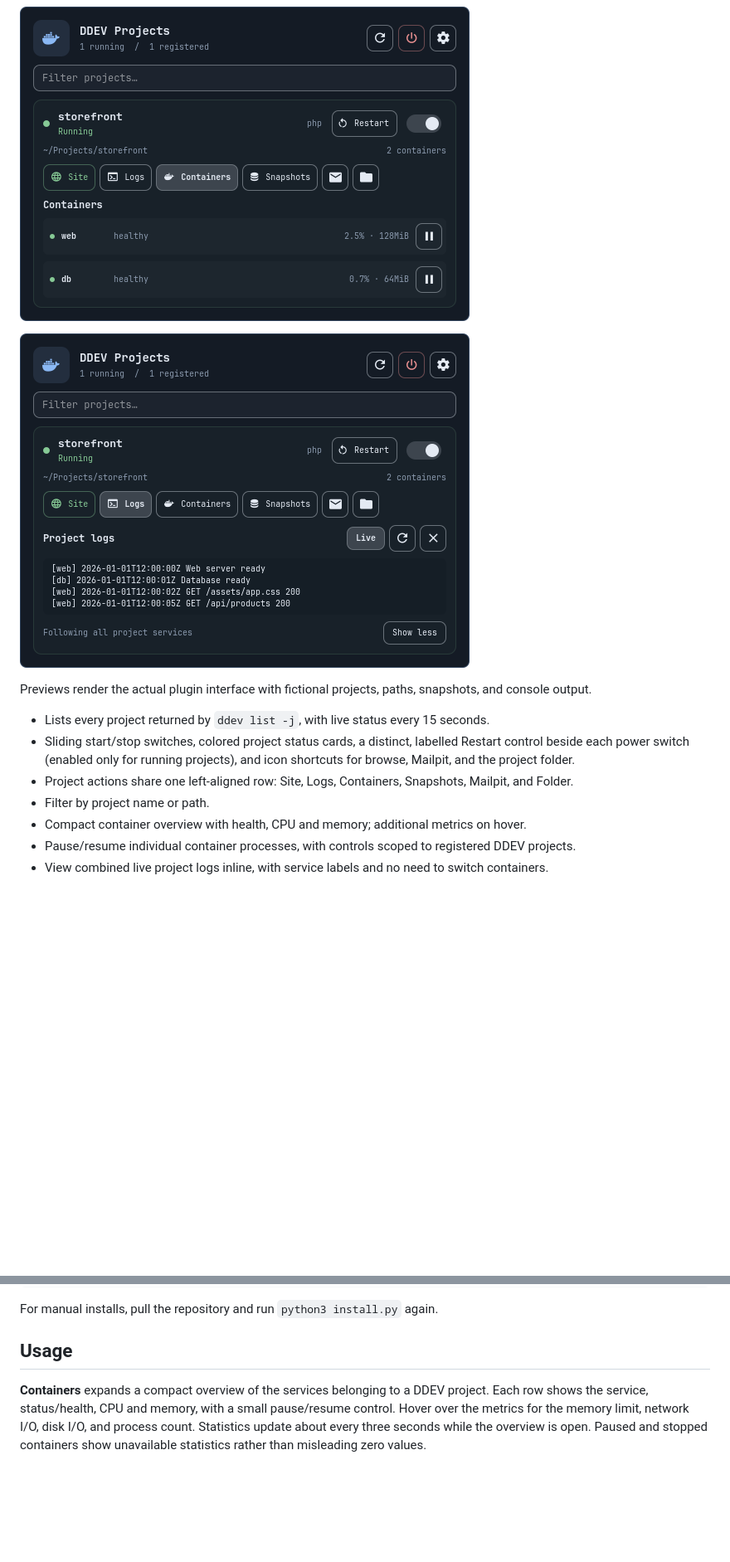
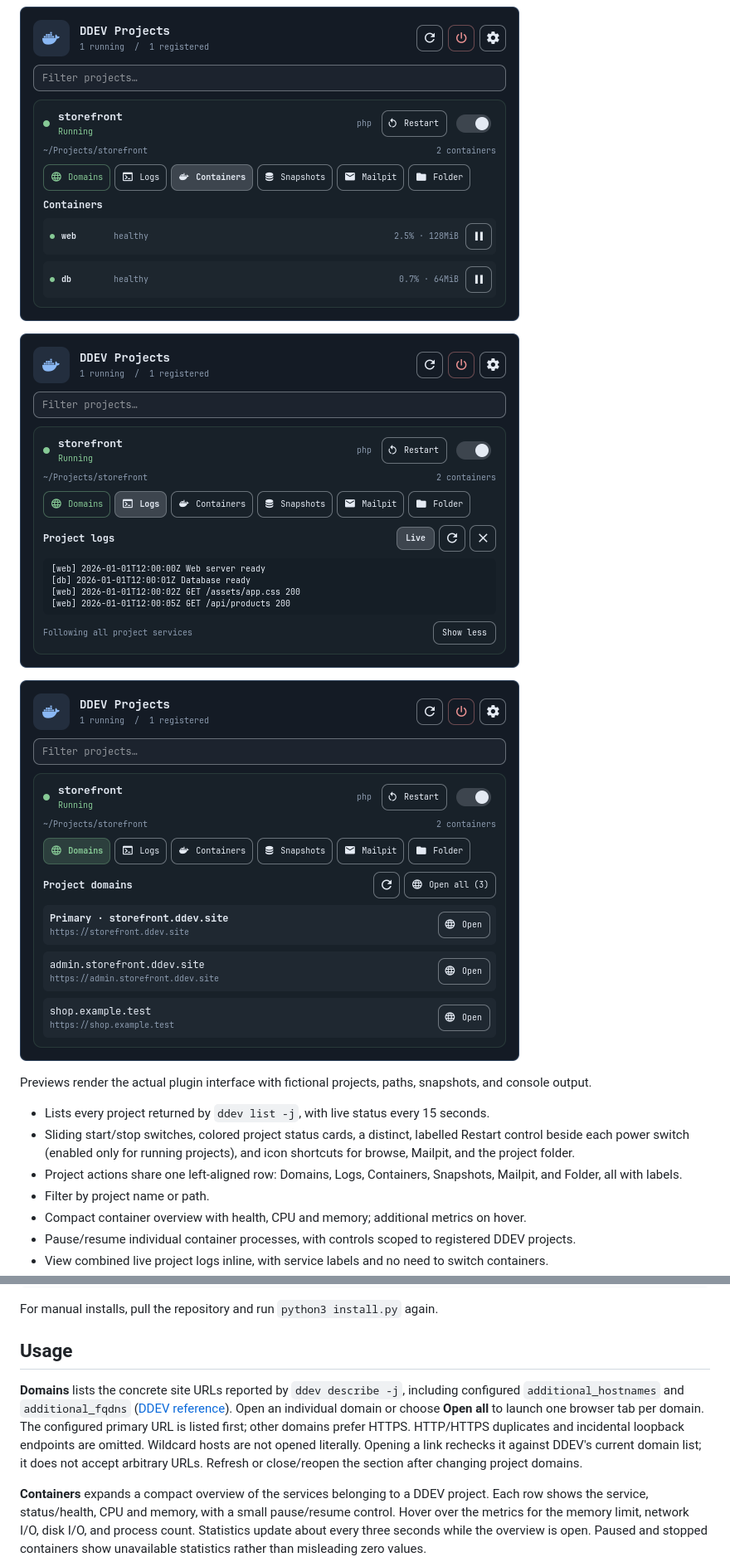
Before and after one commit to ianzano/omarchy-ddev, a Markdown page: README.md, 2 parts joined by grey strips. Shown at 83% size. Rendered like a GitHub page; pictures changed too: docs/previews/applications.png, docs/previews/domains.png (added), docs/previews/logs.png; folded sections open; blank space fills up the shorter version.

```diff
--- a/README.md
+++ b/README.md
@@ -15,13 +15,15 @@ Native Quickshell taskbar plugin. Click the Docker icon and running/registered c
 
 ![Combined live project logs with service prefixes](docs/previews/logs.png)
 
+![Project domains with individual Open buttons and Open all](docs/previews/domains.png)
+
 </details>
 
 Previews render the actual plugin interface with fictional projects, paths, snapshots, and console output.
 
 - Lists every project returned by `ddev list -j`, with live status every 15 seconds.
 - Sliding start/stop switches, colored project status cards, a distinct, labelled Restart control beside each power switch (enabled only for running projects), and icon shortcuts for browse, Mailpit, and the project folder.
-- Project actions share one left-aligned row: Site, Logs, Containers, Snapshots, Mailpit, and Folder.
+- Project actions share one left-aligned row: Domains, Logs, Containers, Snapshots, Mailpit, and Folder, all with labels.
 - Filter by project name or path.
 - Compact container overview with health, CPU and memory; additional metrics on hover.
 - Pause/resume individual container processes, with controls scoped to registered DDEV projects.
@@ -65,6 +67,9 @@ For manual installs, pull the repository and run `python3 install.py` again.
 
 ## Usage
 
+**Domains** lists the concrete site URLs reported by `ddev describe -j`, including configured `additional_hostnames` and `additional_fqdns` ([DDEV reference](https://docs.ddev.com/en/stable/users/extend/additional-hostnames/)). Open an individual domain or choose **Open all** to launch one browser tab per domain. The configured primary URL is listed first; other domains prefer HTTPS. HTTP/HTTPS duplicates and incidental loopback endpoints are omitted. Wildcard hosts are not opened literally. Opening a link rechecks it against DDEV's current domain list; it does not accept arbitrary URLs. Refresh or close/reopen the section after changing project domains.
+
+
 **Containers** expands a compact overview of the services belonging to a DDEV project. Each row shows the service, status/health, CPU and memory, with a small pause/resume control. Hover over the metrics for the memory limit, network I/O, disk I/O, and process count. Statistics update about every three seconds while the overview is open. Paused and stopped containers show unavailable statistics rather than misleading zero values.
 
 Use **Pause** or **Resume** on a service to freeze/unfreeze its processes with Docker. This preserves the container and its memory; it is different from stopping a project. Restart is disabled while any service is paused. Other projects can still run operations concurrently.
```
Also changed, not shown: other parts of README.md (+3 -3 lines), docs/previews/console.png, docs/previews/snapshots.png, preview.png, 9 other files.
